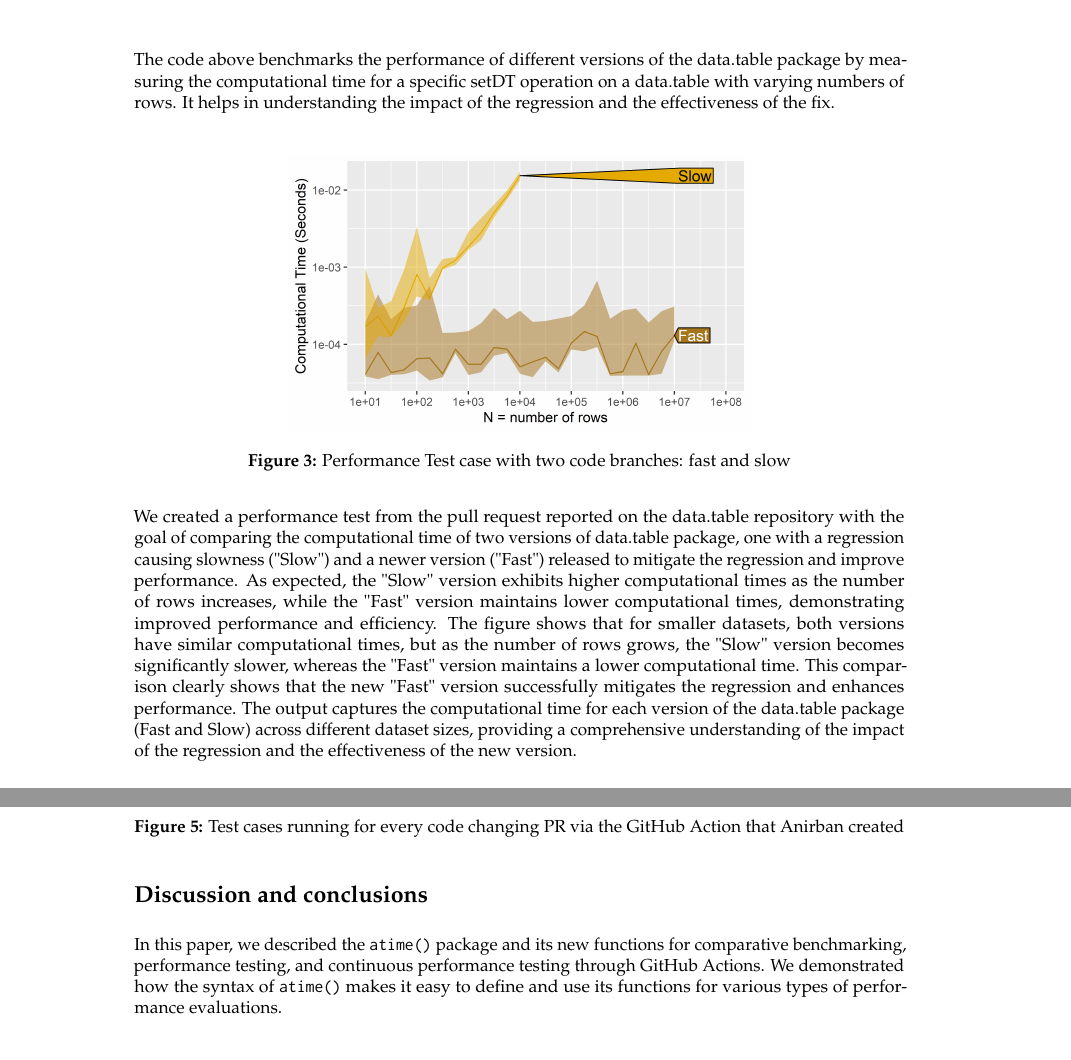
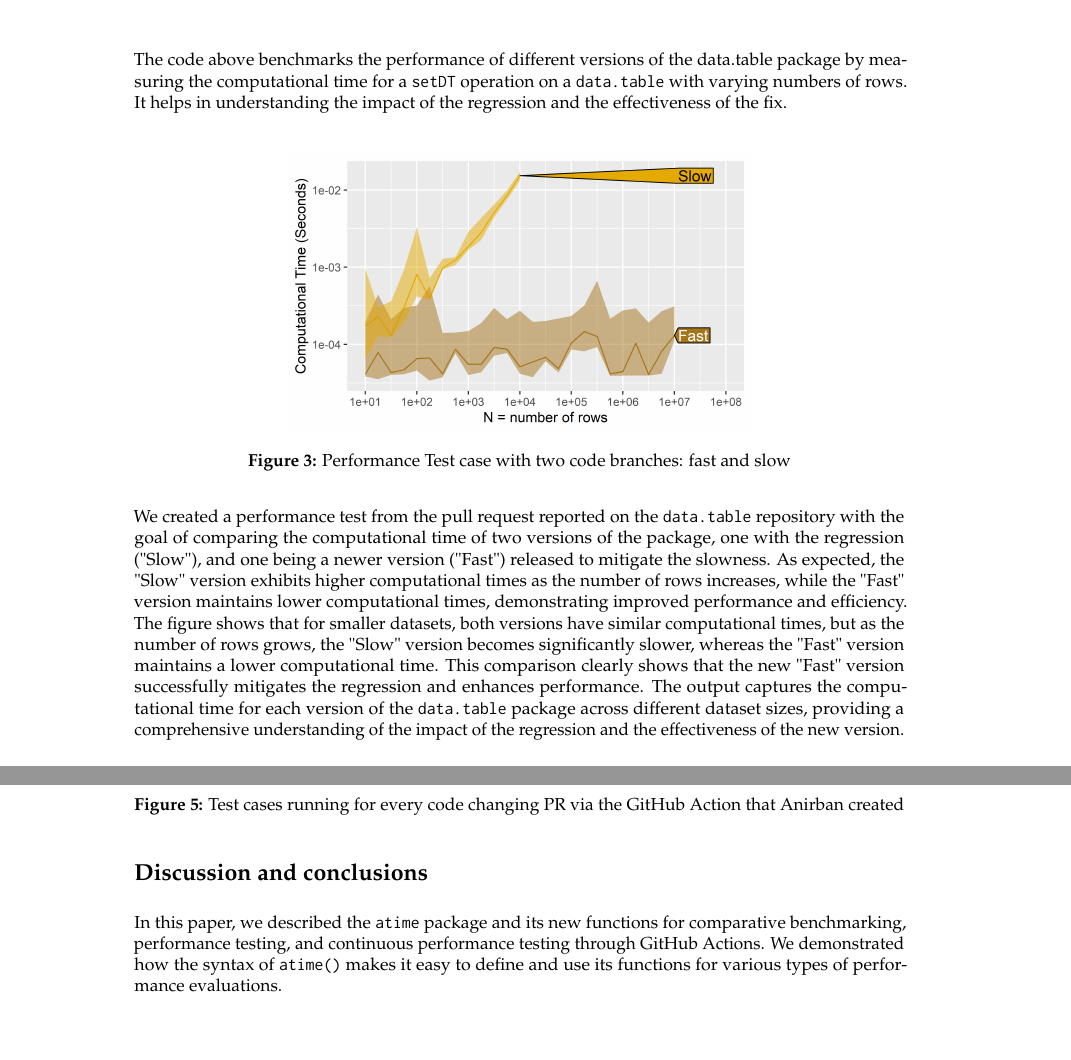
Before and after one commit to DorisAmoakohene/Doris-Amoakohene-atime-for-asymptotic-Timings, a LaTeX document (RJwrapper.tex, which reads DorisAmoakohene.tex): two parts of pages 9 and 11 of 12, joined at a grey line, cut so that both start at the same text. Compiled offline with pdfLaTeX.

Commit message:
Update DorisAmoakohene.tex

```diff
--- a/DorisAmoakohene.tex
+++ b/DorisAmoakohene.tex
@@ -356,8 +351,7 @@ We run the full performance regression:
 + )
 \end{lstlisting}
 
-\noindent The code above benchmarks the performance of different versions of the data.table package by measuring the computational time for a specific setDT operation on a data.table with varying numbers of rows. It helps in understanding the impact of the regression and the effectiveness of the fix. \\
-
+\noindent The code above benchmarks the performance of different versions of the data.table package by measuring the computational time for a \texttt{setDT} operation on a \texttt{data.table} with varying numbers of rows. It helps in understanding the impact of the regression and the effectiveness of the fix. \\
 
 \begin{figure}[H]
     \centering
@@ -366,7 +360,7 @@ We run the full performance regression:
     \label{fig:label3}
 \end{figure}
 
-\noindent We created a performance test from the pull request reported on the data.table repository with the goal of comparing the computational time of two versions of data.table package, one with a regression causing slowness ("Slow") and a newer version ("Fast") released to mitigate the regression and improve performance. As expected, the "Slow" version exhibits higher computational times as the number of rows increases, while the "Fast" version maintains lower computational times, demonstrating improved performance and efficiency. The figure shows that for smaller datasets, both versions have similar computational times, but as the number of rows grows, the "Slow" version becomes significantly slower, whereas the "Fast" version maintains a lower computational time. This comparison clearly shows that the new "Fast" version successfully mitigates the regression and enhances performance. The output captures the computational time for each version of the data.table package (Fast and Slow) across different dataset sizes, providing a comprehensive understanding of the impact of the regression and the effectiveness of the new version.\\
+\noindent We created a performance test from the pull request reported on the \texttt{data.table} repository with the goal of comparing the computational time of two versions of the package, one with the regression ("Slow"), and one being a newer version ("Fast") released to mitigate the slowness. As expected, the "Slow" version exhibits higher computational times as the number of rows increases, while the "Fast" version maintains lower computational times, demonstrating improved performance and efficiency. The figure shows that for smaller datasets, both versions have similar computational times, but as the number of rows grows, the "Slow" version becomes significantly slower, whereas the "Fast" version maintains a lower computational time. This comparison clearly shows that the new "Fast" version successfully mitigates the regression and enhances performance. The output captures the computational time for each version of the \texttt{data.table} package across different dataset sizes, providing a comprehensive understanding of the impact of the regression and the effectiveness of the new version.\\
 
 \noindent Performance Test case with three code branches: Regression, Fixed and Before: \\
 
@@ -475,8 +467,7 @@ There are ample examples of this in action within the official \code{data.table}
     \label{fig:label5}
 \end{figure}
 
-
 \section{Discussion and conclusions}
 
-In this paper, we described the \code{atime()} package and its new functions for comparative benchmarking, performance testing, and continuous performance testing through GitHub Actions. We demonstrated how the syntax of \code{atime()} makes it easy to define and use its functions for various types of performance evaluations.
+In this paper, we described the \texttt{atime} package and its new functions for comparative benchmarking, performance testing, and continuous performance testing through GitHub Actions. We demonstrated how the syntax of \code{atime()} makes it easy to define and use its functions for various types of performance evaluations.
 
```
Also changed, not shown: DorisAmoakohene.tex (33 more changed lines).
